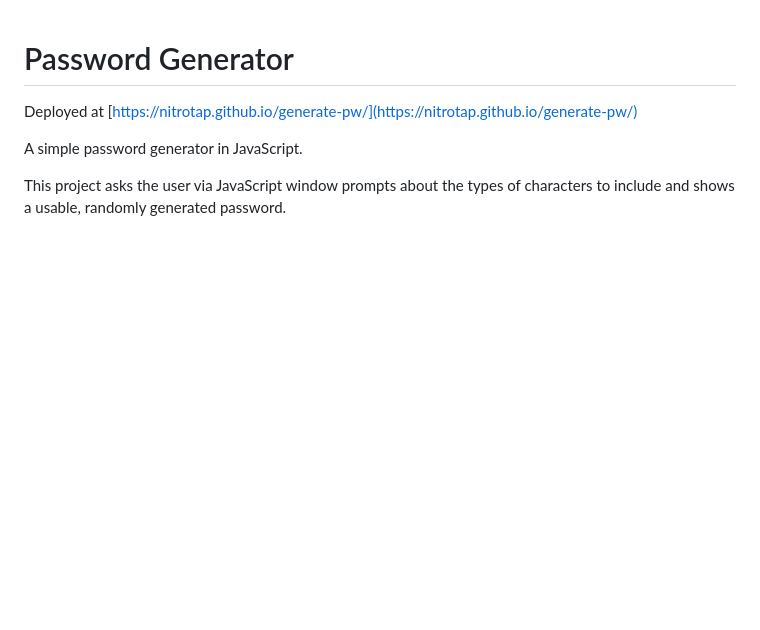
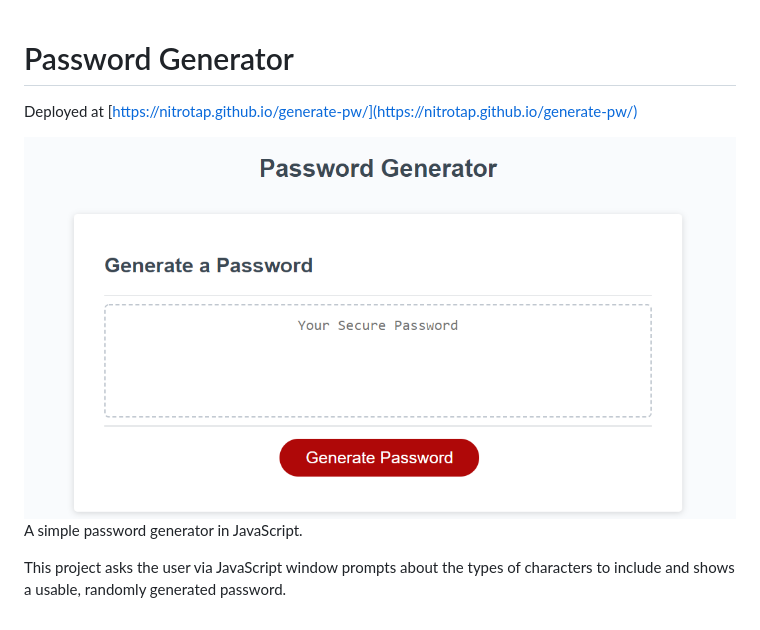
Before and after one commit to nitrotap/generate-pw, a Markdown page: README.md, the part around the change. Rendered like a GitHub page; pictures changed too: assets/images/screen-shot.png (added); blank space fills up the shorter version.

Commit message:
adding readme screenshot

```diff
--- a/README.md
+++ b/README.md
@@ -2,6 +2,8 @@
 
 Deployed at [https://nitrotap.github.io/generate-pw/](https://nitrotap.github.io/generate-pw/)
 
+<img src="./assets/images/screen-shot.png" style="width: 400px" alt="site screenshot">
+
 A simple password generator in JavaScript.
 
 This project asks the user via JavaScript window prompts about the types of characters to include and shows a usable, randomly generated password.
```
